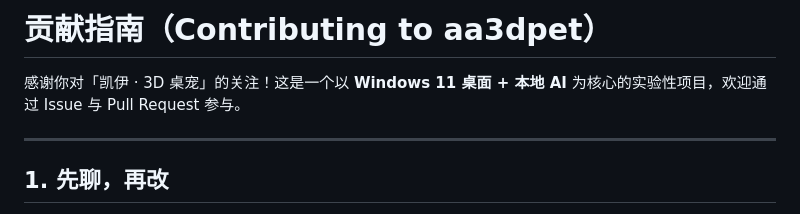
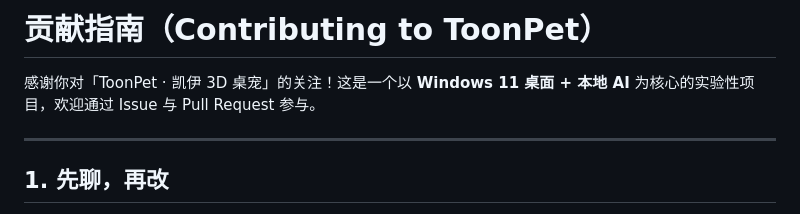
Before and after one commit to IVCIR/toonpet, a Markdown page: CONTRIBUTING.md, the part around the change. Drawn GitHub-style.

```diff
--- a/CONTRIBUTING.md
+++ b/CONTRIBUTING.md
@@ -1,6 +1,6 @@
-# 贡献指南（Contributing to aa3dpet）
+# 贡献指南（Contributing to ToonPet）
 
-感谢你对「凯伊 · 3D 桌宠」的关注！这是一个以 **Windows 11 桌面 + 本地 AI** 为核心的实验性项目，欢迎通过 Issue 与 Pull Request 参与。
+感谢你对「ToonPet · 凯伊 3D 桌宠」的关注！这是一个以 **Windows 11 桌面 + 本地 AI** 为核心的实验性项目，欢迎通过 Issue 与 Pull Request 参与。
 
 ---
 
```
Also changed, not shown: README.md (+14 -11 lines), docs/demo.gif (deleted), docs/swing.gif (added), 7 other files.
